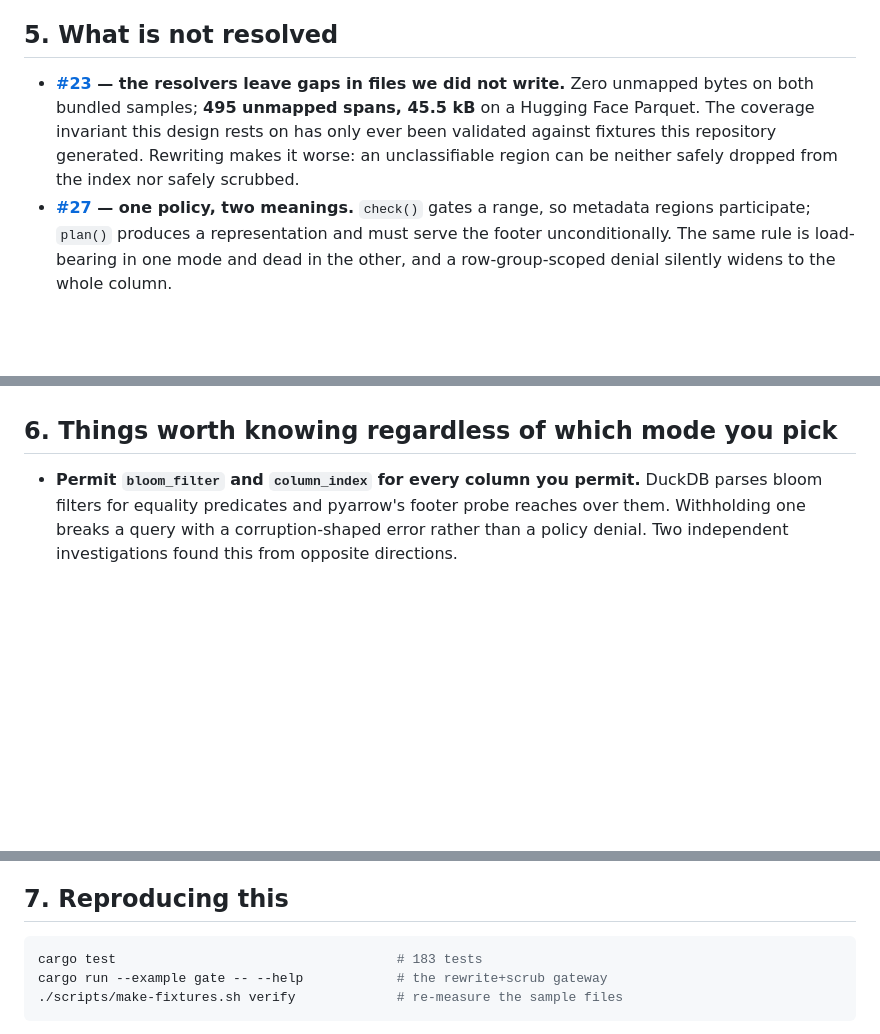
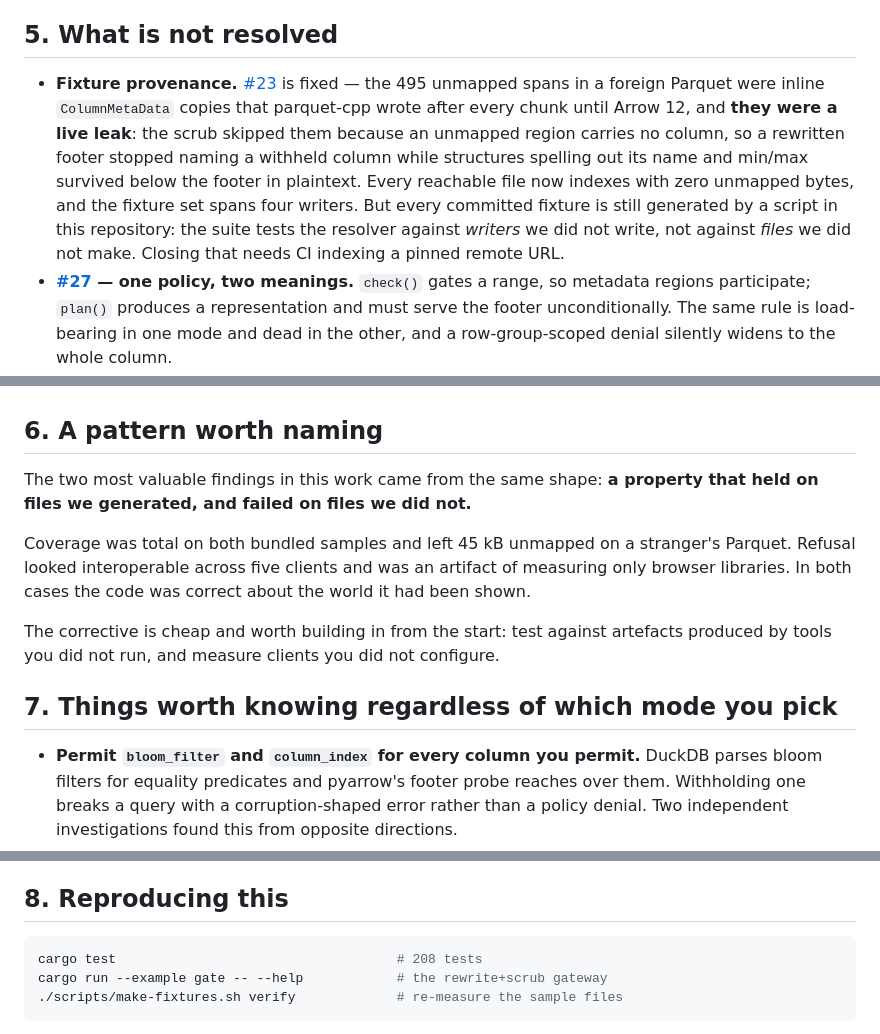
Before and after one commit to alukach/cloud-native-access-control-poc, a Markdown page: docs/findings.md, 3 parts joined by grey strips. GitHub-like rendering; blank space fills up the shorter version.

Commit message:
Record the #23 fix and the pattern behind it
The 495 unmapped spans were inline ColumnMetaData copies, and they were a
live leak in the rewrite path: the scrub skipped them because an unmapped
region carries no column, so a rewritten footer stopped naming a withheld
column while its name and min/max survived below the footer in plaintext.

Both of this project's most valuable findings had the same shape — a
property that held on files we generated and failed on files we did not.

Co-Authored-By: Claude Opus 5 <noreply@anthropic.com>
Claude-Session: https://claude.ai/code/session_01TNPEbqpc4z5r6A66btaCDQ

````diff
--- a/docs/findings.md
+++ b/docs/findings.md
@@ -154,12 +154,17 @@ rewritten too.
 
 ## 5. What is not resolved
 
-- **[#23](../../issues/23) — the resolvers leave gaps in files we did not
-  write.** Zero unmapped bytes on both bundled samples; **495 unmapped spans,
-  45.5 kB** on a Hugging Face Parquet. The coverage invariant this design rests
-  on has only ever been validated against fixtures this repository generated.
-  Rewriting makes it worse: an unclassifiable region can be neither safely
-  dropped from the index nor safely scrubbed.
+- **Fixture provenance.** [#23](../../issues/23) is fixed — the 495 unmapped
+  spans in a foreign Parquet were inline `ColumnMetaData` copies that
+  parquet-cpp wrote after every chunk until Arrow 12, and **they were a live
+  leak**: the scrub skipped them because an unmapped region carries no column,
+  so a rewritten footer stopped naming a withheld column while structures
+  spelling out its name and min/max survived below the footer in plaintext.
+  Every reachable file now indexes with zero unmapped bytes, and the fixture
+  set spans four writers. But every committed fixture is still generated by a
+  script in this repository: the suite tests the resolver against *writers* we
+  did not write, not against *files* we did not make. Closing that needs CI
+  indexing a pinned remote URL.
 - **[#27](../../issues/27) — one policy, two meanings.** `check()` gates a
   range, so metadata regions participate; `plan()` produces a representation and
   must serve the footer unconditionally. The same rule is load-bearing in one
@@ -177,7 +182,21 @@ rewritten too.
   nested and repeated types, v2 data pages, encrypted files, hive datasets,
   BigTIFF, and every engine other than the five measured.
 
-## 6. Things worth knowing regardless of which mode you pick
+## 6. A pattern worth naming
+
+The two most valuable findings in this work came from the same shape: **a
+property that held on files we generated, and failed on files we did not.**
+
+Coverage was total on both bundled samples and left 45 kB unmapped on a
+stranger's Parquet. Refusal looked interoperable across five clients and was an
+artifact of measuring only browser libraries. In both cases the code was
+correct about the world it had been shown.
+
+The corrective is cheap and worth building in from the start: test against
+artefacts produced by tools you did not run, and measure clients you did not
+configure.
+
+## 7. Things worth knowing regardless of which mode you pick
 
 - **Permit `bloom_filter` and `column_index` for every column you permit.**
   DuckDB parses bloom filters for equality predicates and pyarrow's footer probe
@@ -194,10 +213,10 @@ rewritten too.
   exact-chunk planner and falls back to 1 MB buffered reads, taking a clean
   client to 8 of 10 straddling.
 
-## 7. Reproducing this
+## 8. Reproducing this
 
 ```sh
-cargo test                                    # 183 tests
+cargo test                                    # 208 tests
 cargo run --example gate -- --help            # the rewrite+scrub gateway
 ./scripts/make-fixtures.sh verify             # re-measure the sample files
 ```
````
